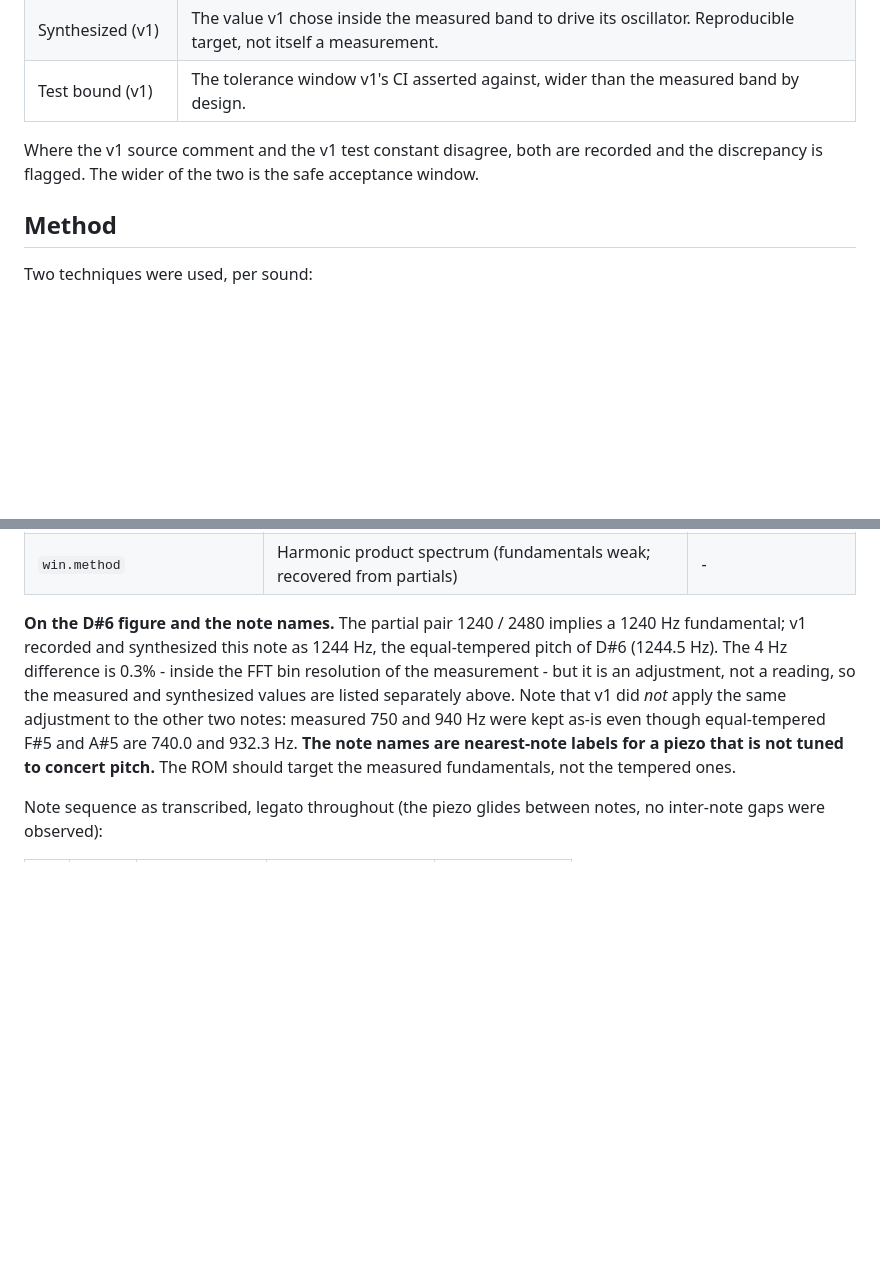
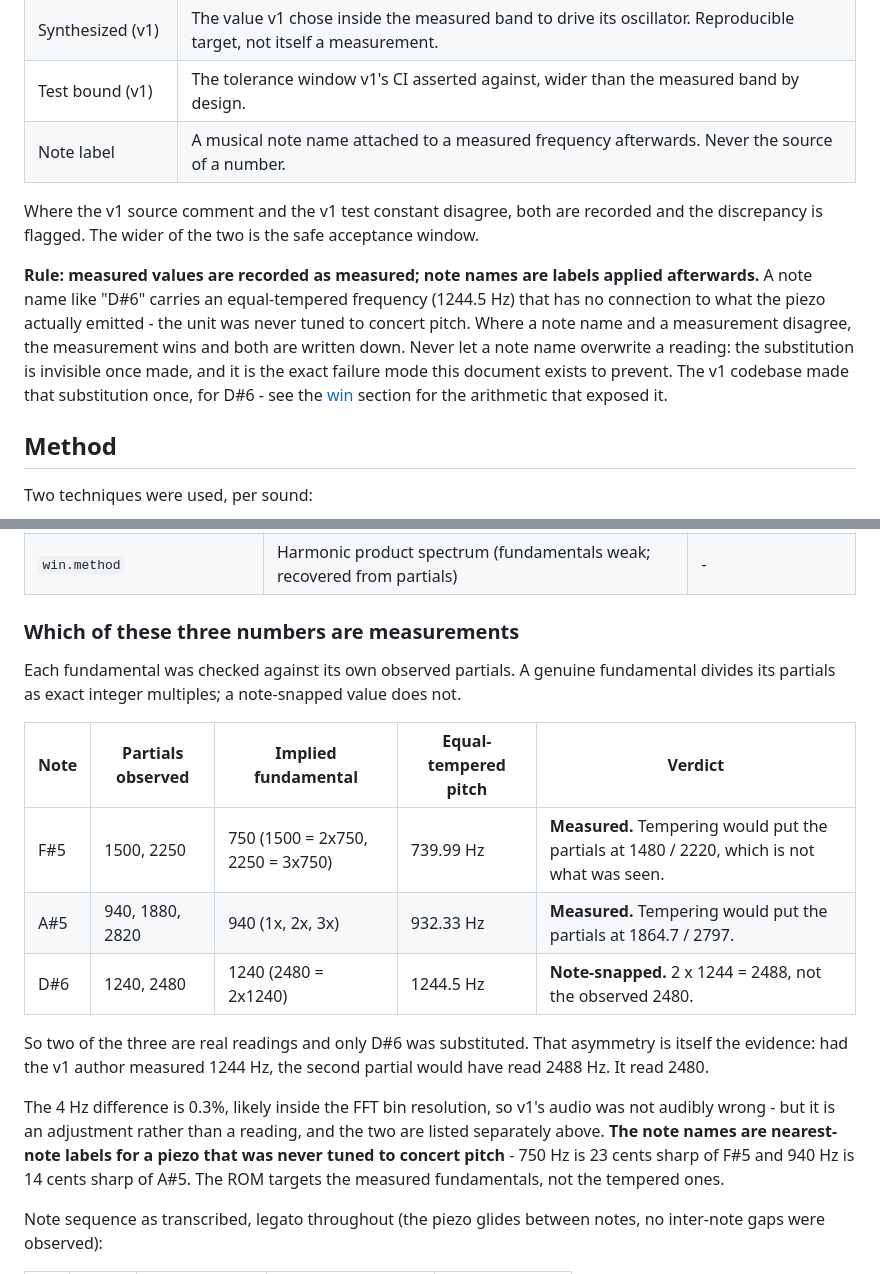
Before and after one commit to bjcoombs/jet-fighters, a Markdown page: docs/evidence/audio-reference.md, 2 parts joined by grey strips. Rendered like a GitHub page; blank space fills up the shorter version.

Commit message:
docs: Prove which win-jingle fundamentals are measured and which was note-snapped
Adds the integer-multiple check that distinguishes a genuine fundamental from a
value snapped to the nearest equal-tempered note: a real fundamental divides its
observed partials exactly, a substituted one does not.

Applied to the three jingle notes it shows F#5 (750) and A#5 (940) are real
readings, while D#6 was snapped from a measured 1240 to the tempered 1244. Had
the original author measured 1244, the second partial would have read 2488; it
read 2480.

Also states the general provenance rule the document runs on - measured values
recorded as measured, note names treated as labels applied afterwards, and the
measurement winning wherever the two disagree.

Follow-up to #19, which merged while these edits were still uncommitted.

```diff
--- a/docs/evidence/audio-reference.md
+++ b/docs/evidence/audio-reference.md
@@ -27,9 +27,19 @@ nothing here is invented.
 | Measured | Read directly off the reference recording by FFT / HPS analysis. |
 | Synthesized (v1) | The value v1 chose inside the measured band to drive its oscillator. Reproducible target, not itself a measurement. |
 | Test bound (v1) | The tolerance window v1's CI asserted against, wider than the measured band by design. |
+| Note label | A musical note name attached to a measured frequency afterwards. Never the source of a number. |
 
 Where the v1 source comment and the v1 test constant disagree, both are recorded and
 the discrepancy is flagged. The wider of the two is the safe acceptance window.
+
+**Rule: measured values are recorded as measured; note names are labels applied
+afterwards.** A note name like "D#6" carries an equal-tempered frequency (1244.5 Hz)
+that has no connection to what the piezo actually emitted - the unit was never tuned
+to concert pitch. Where a note name and a measurement disagree, the measurement wins
+and both are written down. Never let a note name overwrite a reading: the
+substitution is invisible once made, and it is the exact failure mode this document
+exists to prevent. The v1 codebase made that substitution once, for D#6 - see the
+[win](#win) section for the arithmetic that exposed it.
 
 ## Method
 
@@ -142,15 +152,26 @@ The melodic jingle played at 199 points, at the tail of the gameplay recording.
 | `win.timestampRangeSec` | 120.5 - 122.4 | - |
 | `win.method` | Harmonic product spectrum (fundamentals weak; recovered from partials) | - |
 
-**On the D#6 figure and the note names.** The partial pair 1240 / 2480 implies a
-1240 Hz fundamental; v1 recorded and synthesized this note as 1244 Hz, the
-equal-tempered pitch of D#6 (1244.5 Hz). The 4 Hz difference is 0.3% - inside the
-FFT bin resolution of the measurement - but it is an adjustment, not a reading, so
-the measured and synthesized values are listed separately above. Note that v1 did
-*not* apply the same adjustment to the other two notes: measured 750 and 940 Hz were
-kept as-is even though equal-tempered F#5 and A#5 are 740.0 and 932.3 Hz. **The note
-names are nearest-note labels for a piezo that is not tuned to concert pitch.** The
-ROM should target the measured fundamentals, not the tempered ones.
+### Which of these three numbers are measurements
+
+Each fundamental was checked against its own observed partials. A genuine fundamental
+divides its partials as exact integer multiples; a note-snapped value does not.
+
+| Note | Partials observed | Implied fundamental | Equal-tempered pitch | Verdict |
+| --- | --- | --- | --- | --- |
+| F#5 | 1500, 2250 | 750 (1500 = 2x750, 2250 = 3x750) | 739.99 Hz | **Measured.** Tempering would put the partials at 1480 / 2220, which is not what was seen. |
+| A#5 | 940, 1880, 2820 | 940 (1x, 2x, 3x) | 932.33 Hz | **Measured.** Tempering would put the partials at 1864.7 / 2797. |
+| D#6 | 1240, 2480 | 1240 (2480 = 2x1240) | 1244.5 Hz | **Note-snapped.** 2 x 1244 = 2488, not the observed 2480. |
+
+So two of the three are real readings and only D#6 was substituted. That asymmetry is
+itself the evidence: had the v1 author measured 1244 Hz, the second partial would have
+read 2488 Hz. It read 2480.
+
+The 4 Hz difference is 0.3%, likely inside the FFT bin resolution, so v1's audio was
+not audibly wrong - but it is an adjustment rather than a reading, and the two are
+listed separately above. **The note names are nearest-note labels for a piezo that
+was never tuned to concert pitch** - 750 Hz is 23 cents sharp of F#5 and 940 Hz is 14
+cents sharp of A#5. The ROM targets the measured fundamentals, not the tempered ones.
 
 Note sequence as transcribed, legato throughout (the piezo glides between notes, no
 inter-note gaps were observed):
```
